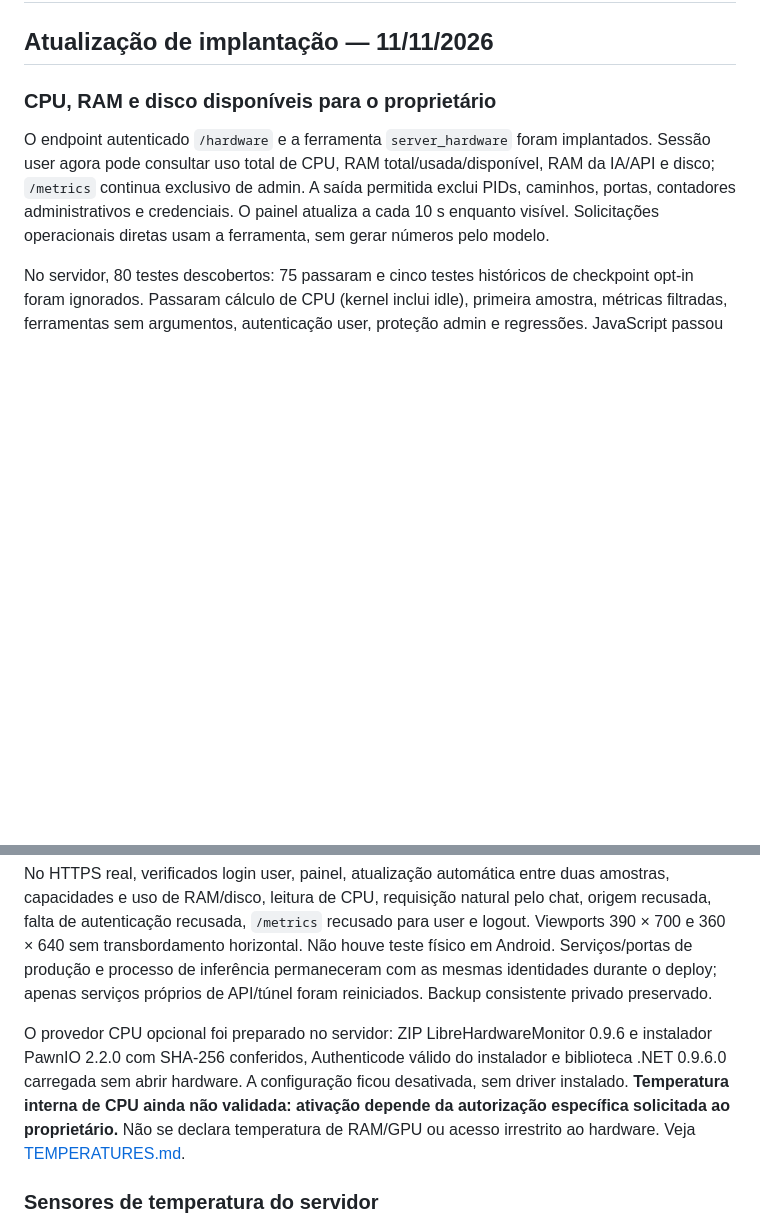
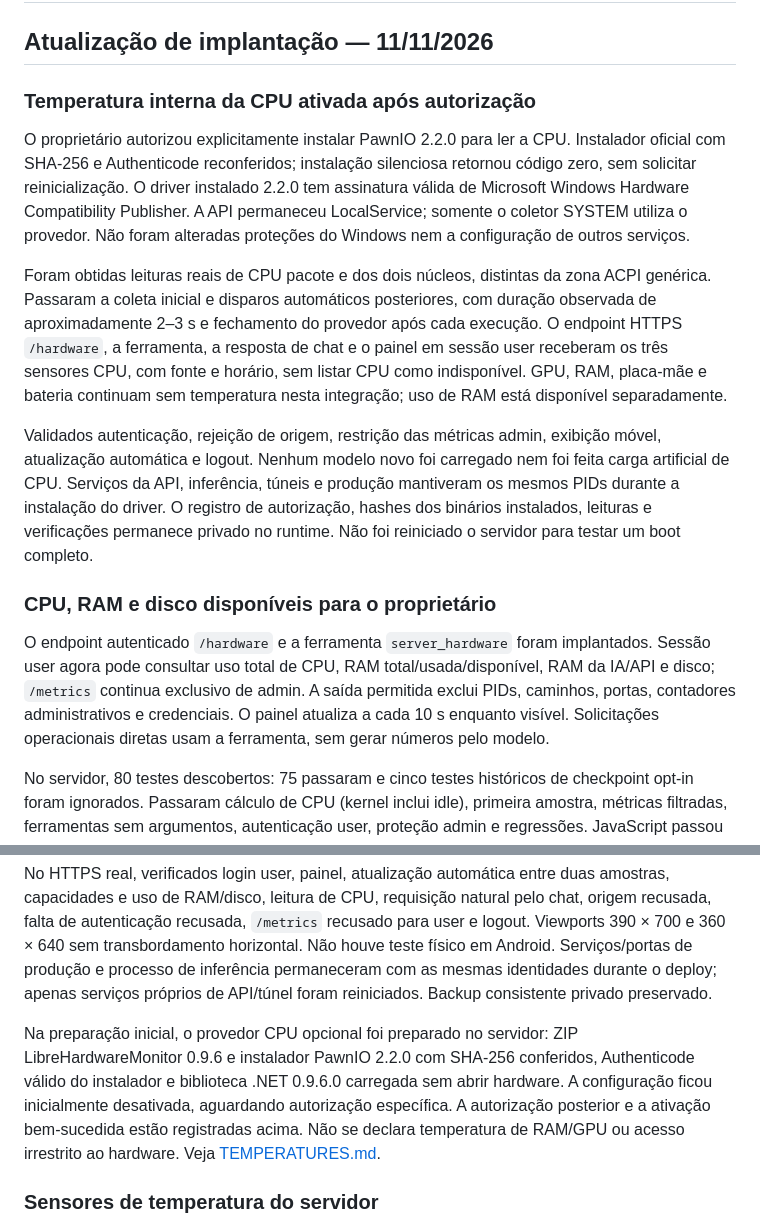
Before and after one commit to Sks2501/voe-labs-prototypes, a Markdown page: sexta-feira/docs/VALIDATION.md, 2 parts joined by grey strips. Rendered like a GitHub page; blank space fills up the shorter version.

Commit message:
docs: record authorized signed CPU driver installation and real sensor validation

```diff
--- a/sexta-feira/docs/VALIDATION.md
+++ b/sexta-feira/docs/VALIDATION.md
@@ -1,6 +1,14 @@
 # Validação — desenvolvimento e implantação privada
 
 ## Atualização de implantação — 11/11/2026
+
+### Temperatura interna da CPU ativada após autorização
+
+O proprietário autorizou explicitamente instalar PawnIO 2.2.0 para ler a CPU. Instalador oficial com SHA-256 e Authenticode reconferidos; instalação silenciosa retornou código zero, sem solicitar reinicialização. O driver instalado 2.2.0 tem assinatura válida de Microsoft Windows Hardware Compatibility Publisher. A API permaneceu LocalService; somente o coletor SYSTEM utiliza o provedor. Não foram alteradas proteções do Windows nem a configuração de outros serviços.
+
+Foram obtidas leituras reais de CPU pacote e dos dois núcleos, distintas da zona ACPI genérica. Passaram a coleta inicial e disparos automáticos posteriores, com duração observada de aproximadamente 2–3 s e fechamento do provedor após cada execução. O endpoint HTTPS `/hardware`, a ferramenta, a resposta de chat e o painel em sessão user receberam os três sensores CPU, com fonte e horário, sem listar CPU como indisponível. GPU, RAM, placa-mãe e bateria continuam sem temperatura nesta integração; uso de RAM está disponível separadamente.
+
+Validados autenticação, rejeição de origem, restrição das métricas admin, exibição móvel, atualização automática e logout. Nenhum modelo novo foi carregado nem foi feita carga artificial de CPU. Serviços da API, inferência, túneis e produção mantiveram os mesmos PIDs durante a instalação do driver. O registro de autorização, hashes dos binários instalados, leituras e verificações permanece privado no runtime. Não foi reiniciado o servidor para testar um boot completo.
 
 ### CPU, RAM e disco disponíveis para o proprietário
 
@@ -10,7 +18,7 @@ No servidor, 80 testes descobertos: 75 passaram e cinco testes históricos de ch
 
 No HTTPS real, verificados login user, painel, atualização automática entre duas amostras, capacidades e uso de RAM/disco, leitura de CPU, requisição natural pelo chat, origem recusada, falta de autenticação recusada, `/metrics` recusado para user e logout. Viewports 390 × 700 e 360 × 640 sem transbordamento horizontal. Não houve teste físico em Android. Serviços/portas de produção e processo de inferência permaneceram com as mesmas identidades durante o deploy; apenas serviços próprios de API/túnel foram reiniciados. Backup consistente privado preservado.
 
-O provedor CPU opcional foi preparado no servidor: ZIP LibreHardwareMonitor 0.9.6 e instalador PawnIO 2.2.0 com SHA-256 conferidos, Authenticode válido do instalador e biblioteca .NET 0.9.6.0 carregada sem abrir hardware. A configuração ficou desativada, sem driver instalado. **Temperatura interna de CPU ainda não validada: ativação depende da autorização específica solicitada ao proprietário.** Não se declara temperatura de RAM/GPU ou acesso irrestrito ao hardware. Veja [TEMPERATURES.md](TEMPERATURES.md).
+Na preparação inicial, o provedor CPU opcional foi preparado no servidor: ZIP LibreHardwareMonitor 0.9.6 e instalador PawnIO 2.2.0 com SHA-256 conferidos, Authenticode válido do instalador e biblioteca .NET 0.9.6.0 carregada sem abrir hardware. A configuração ficou inicialmente desativada, aguardando autorização específica. A autorização posterior e a ativação bem-sucedida estão registradas acima. Não se declara temperatura de RAM/GPU ou acesso irrestrito ao hardware. Veja [TEMPERATURES.md](TEMPERATURES.md).
 
 ### Sensores de temperatura do servidor
 
```
Also changed, not shown: sexta-feira/docs/TEMPERATURES.md (+2 -0 lines).
